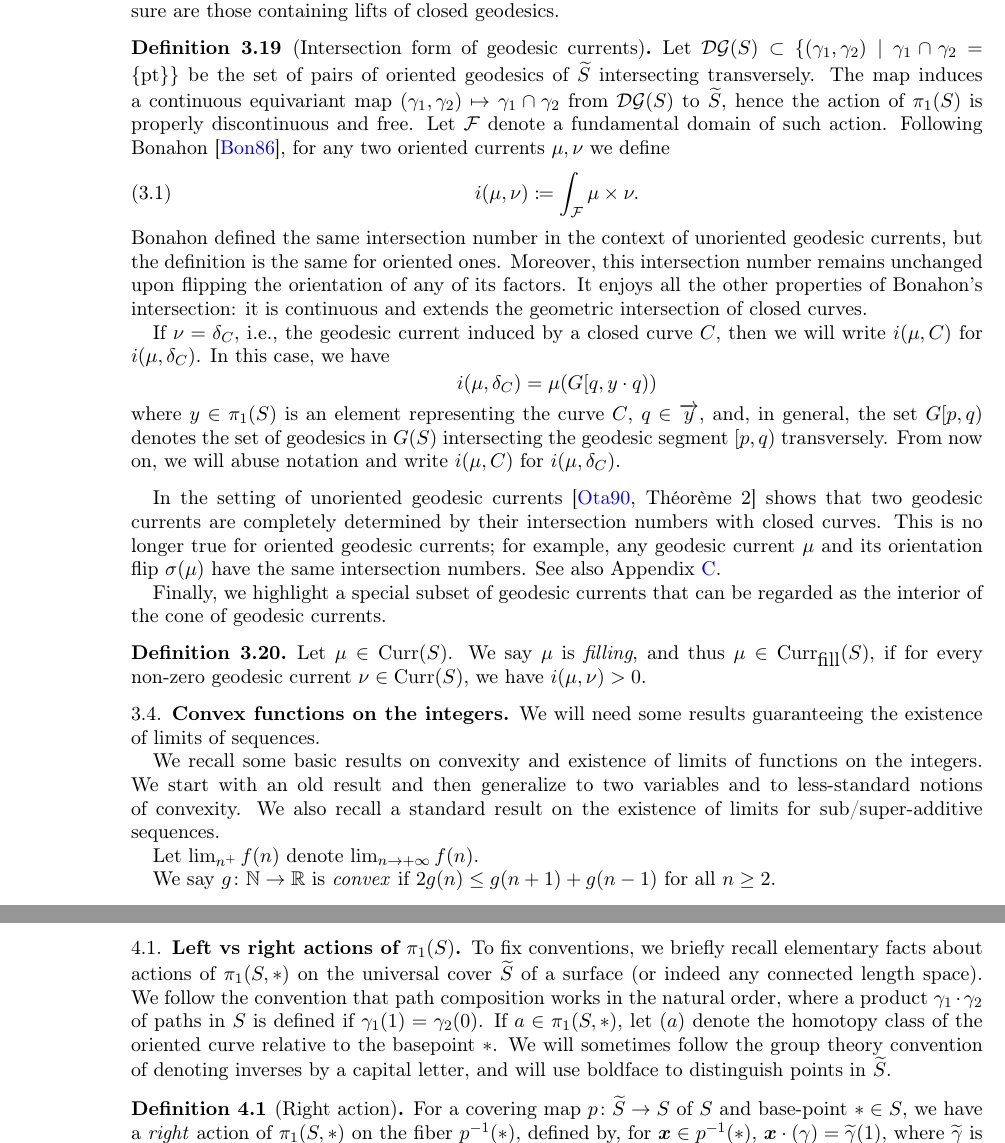
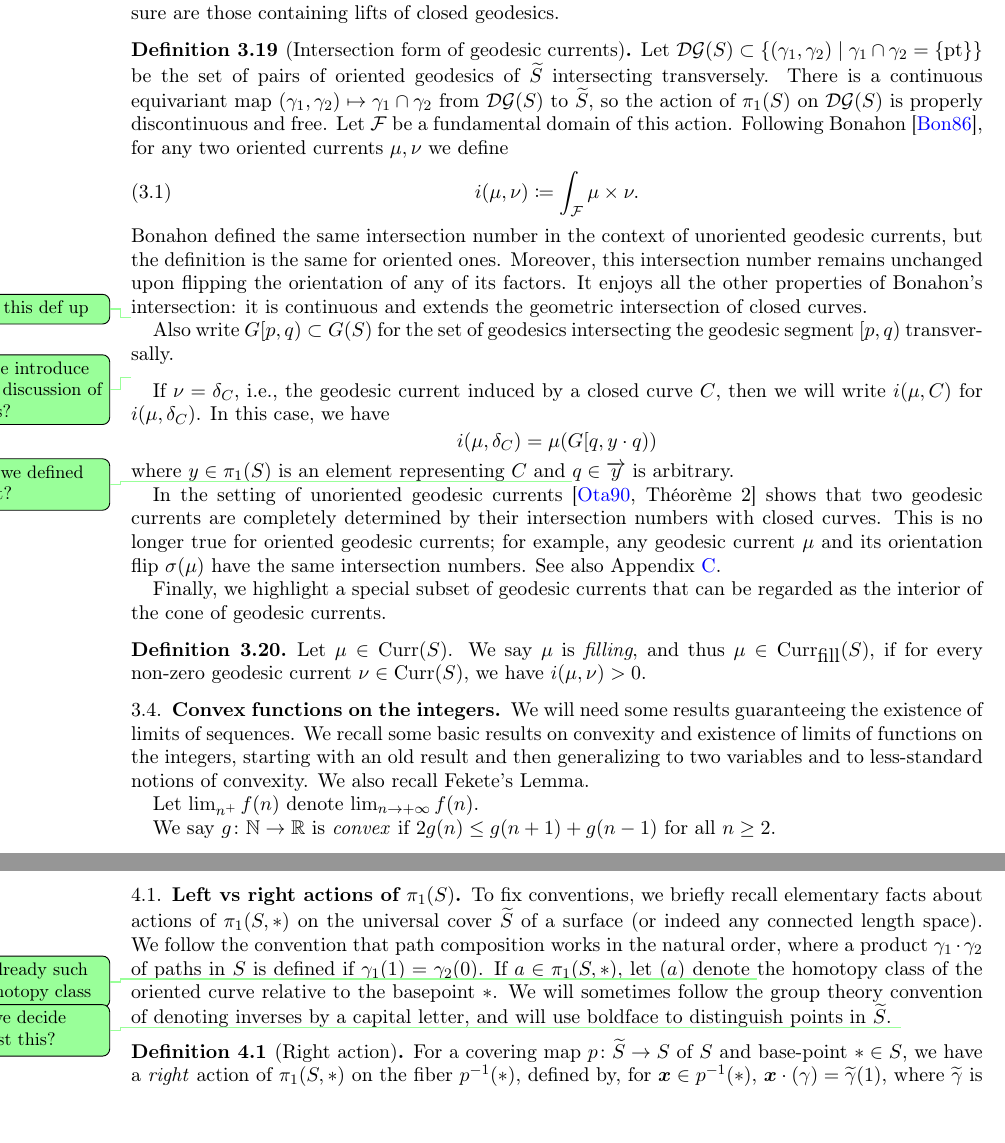
Before and after one commit to dpthurst/Currents-and-intersections, a LaTeX paper (Intersections.tex, which reads background.tex, crossing.tex): two parts of pages 24 and 26 of 90, joined at a grey line, cut so that both start at the same text, the shorter picture padded with empty space. Compiled offline with pdfLaTeX.

Commit message:
A few more comments

```diff
--- a/background.tex
+++ b/background.tex
@@ -270,7 +270,12 @@ with potentially non-zero measure are those containing lifts of closed geodesics
 
 \begin{definition}[Intersection form of geodesic currents]
 Let $\mathcal{D}\mathcal{G}(S) \subset \{ (\gamma_1,\gamma_2) \mid \gamma_1 \cap \gamma_2 = \{ \mbox{pt} \} \}$ be the set of pairs of oriented geodesics of $\wt{S}$ intersecting transversely.
-The map induces a continuous equivariant map $(\gamma_1,\gamma_2) \mapsto  \gamma_1 \cap \gamma_2$ from $\mathcal{D}\mathcal{G}(S)$ to $\wt{S}$, hence the action of $\pi_1(S)$ is properly discontinuous and free. Let $\mathcal{F}$ denote a fundamental domain of such action. Following Bonahon~\cite{Bonahon86:EndsHyperbolicManifolds}, for any two oriented currents $\mu, \nu$ we define
+There is a continuous equivariant map $(\gamma_1,\gamma_2) \mapsto
+\gamma_1 \cap \gamma_2$ from $\mathcal{D}\mathcal{G}(S)$ to $\wt{S}$,
+so the action of $\pi_1(S)$ on $\cD\cG(S)$ is properly discontinuous and free. Let
+$\mathcal{F}$ be a fundamental domain of this action. Following
+Bonahon~\cite{Bonahon86:EndsHyperbolicManifolds}, for any two oriented
+currents $\mu, \nu$ we define
 \begin{equation}
 i(\mu, \nu) \coloneqq \int_{\mathcal{F}} \mu \times \nu.
 \label{eq:intersection}
@@ -278,14 +283,21 @@ i(\mu, \nu) \coloneqq \int_{\mathcal{F}} \mu \times \nu.
 Bonahon defined the same intersection number in the context of unoriented geodesic currents, but the definition is the same for oriented ones. Moreover, this intersection number remains unchanged upon flipping the orientation of any of its factors.
 It enjoys all the other properties of Bonahon's intersection: it is continuous and extends the geometric intersection of closed curves.
 
+\DPTtodo{Move this def up}
+Also write  $G[p,q)\subset G(S)$ for the set of
+geodesics intersecting the geodesic segment $[p,q)$ transversally.
+\label{def:intersection_currents}
+\end{definition}
+
+\DPTtodo{Maybe introduce $\delta_C$ in discussion of atoms?}
 If $\nu=\delta_C$, i.e., the geodesic current induced by a closed curve $C$, then we will write $i(\mu, C)$ for $i(\mu, \delta_C)$.
 In this case, we have
 \[
 i(\mu, \delta_C)=\mu(G[q,y \cdot q))
 \]
-where $y \in \pi_1(S)$ is an element representing the curve $C$, $q \in \ora{y}$, and, in general, the set $G[p,q)$ denotes the set of geodesics in $G(S)$ intersecting the geodesic segment $[p,q)$ transversely. From now on, we will abuse notation and write $i(\mu, C)$ for $i(\mu, \delta_C)$.
-\label{def:intersection_currents}
-\end{definition}
+where $y \in \pi_1(S)$ is an element representing~$C$ and
+\DPTtodo{Have we defined $\ora{y}$ yet?}
+$q \in \ora{y}$ is arbitrary.
 
 In the setting of unoriented geodesic currents~\cite[Th\'eor\`eme~2]{Otal90:SpectreMarqueNegative} shows that two geodesic currents are completely determined by their intersection numbers with closed curves.
 This is no longer true for oriented geodesic currents; for example,
@@ -302,10 +314,10 @@ Let $\mu \in \Curr(S)$. We say $\mu$ is \emph{filling}, and thus $\mu \in \Curr_
  \label{subsec:convexity}
 
 We will need some results guaranteeing the existence of limits of sequences.
-
  We recall some basic results on convexity and existence of limits of
- functions on the integers. We start with an old result and then
- generalize to two variables and to less-standard notions of convexity. We also recall a standard result on the existence of limits for sub/super-additive sequences.
+ functions on the integers, starting with an old result and then
+ generalizing to two variables and to less-standard notions of
+ convexity. We also recall Fekete's Lemma.
 
  Let $\lim_{n^{+}}f(n)$ denote $\lim_{n \to +\infty}f(n)$.
 
--- a/crossing.tex
+++ b/crossing.tex
@@ -10,10 +10,13 @@ To fix conventions, we briefly recall elementary facts about actions of $\pi_1(S
 follow the convention that path composition works in the natural
 order, where a product $\gamma_1 \cdot \gamma_2$ of paths in~$S$ is
 defined if $\gamma_1(1) = \gamma_2(0)$.
-If $a \in \pi_1(S,\ast)$, let $(a)$ denote the homotopy class of the oriented curve relative to the basepoint $*$.
+If $a \in \pi_1(S,\ast)$, let $(a)$ denote
+\DPTtodo{$a$ is already such a homotopy class}
+the homotopy class of the oriented curve relative to the basepoint $*$.
  We will sometimes follow the
 group theory convention of denoting inverses by a capital letter, and will use
 boldface to distinguish points in $\wt S$.
+\DPTtodo{Did we decide against this?}
 
 \begin{definition}[Right action]
 For a covering map $p \colon \wt S \to S$ of~$S$ and base-point
```
Also changed, not shown: background.tex (4 more changed lines).
